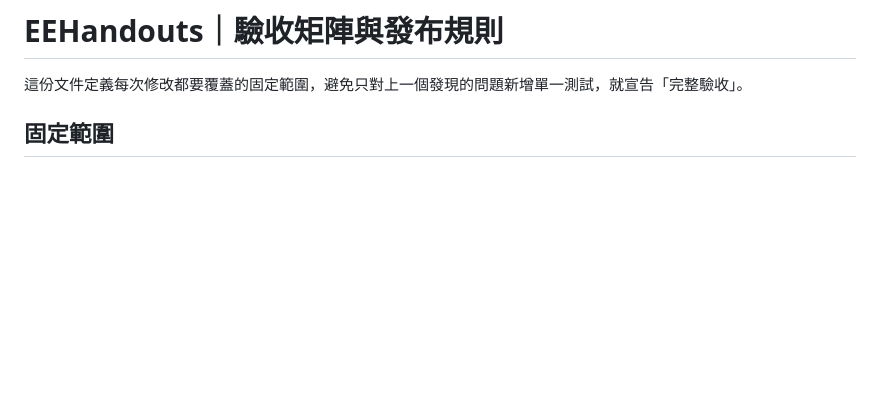
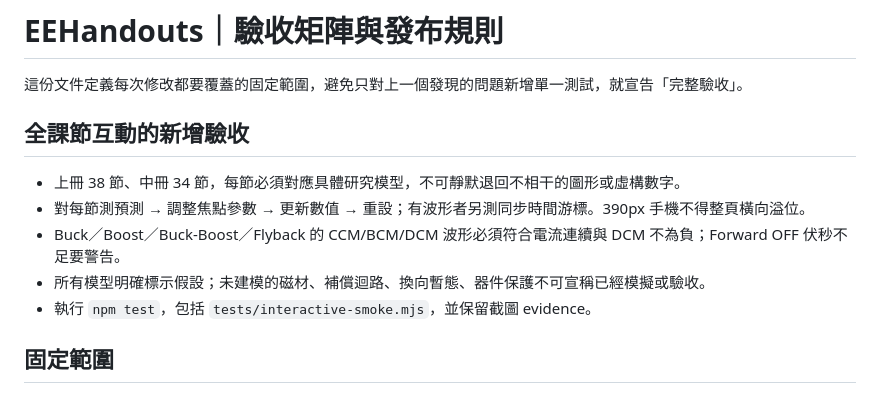
Before and after one commit to linwuyen/-EEHandouts, a Markdown page: REVIEW_ACCEPTANCE.md, the part around the change. Rendered like a GitHub page; blank space fills up the shorter version.

Commit message:
docs: add quantitative and browser acceptance gates for 72 lesson investigations

```diff
--- a/REVIEW_ACCEPTANCE.md
+++ b/REVIEW_ACCEPTANCE.md
@@ -1,6 +1,14 @@
 # EEHandouts｜驗收矩陣與發布規則
 
 這份文件定義每次修改都要覆蓋的固定範圍，避免只對上一個發現的問題新增單一測試，就宣告「完整驗收」。
+
+## 全課節互動的新增驗收
+
+- 上冊 38 節、中冊 34 節，每節必須對應具體研究模型，不可靜默退回不相干的圖形或虛構數字。
+- 對每節測預測 → 調整焦點參數 → 更新數值 → 重設；有波形者另測同步時間游標。390px 手機不得整頁橫向溢位。
+- Buck／Boost／Buck-Boost／Flyback 的 CCM/BCM/DCM 波形必須符合電流連續與 DCM 不為負；Forward OFF 伏秒不足要警告。
+- 所有模型明確標示假設；未建模的磁材、補償迴路、換向暫態、器件保護不可宣稱已經模擬或驗收。
+- 執行 `npm test`，包括 `tests/interactive-smoke.mjs`，並保留截圖 evidence。
 
 ## 固定範圍
 
```
